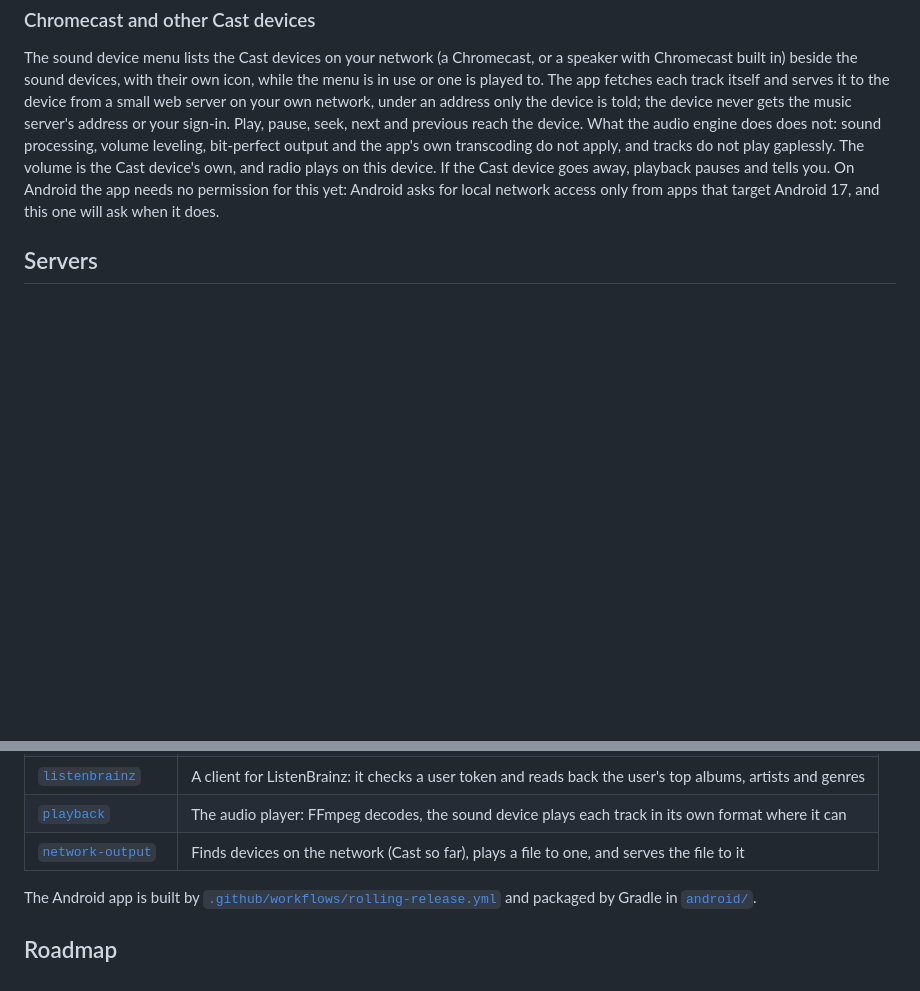
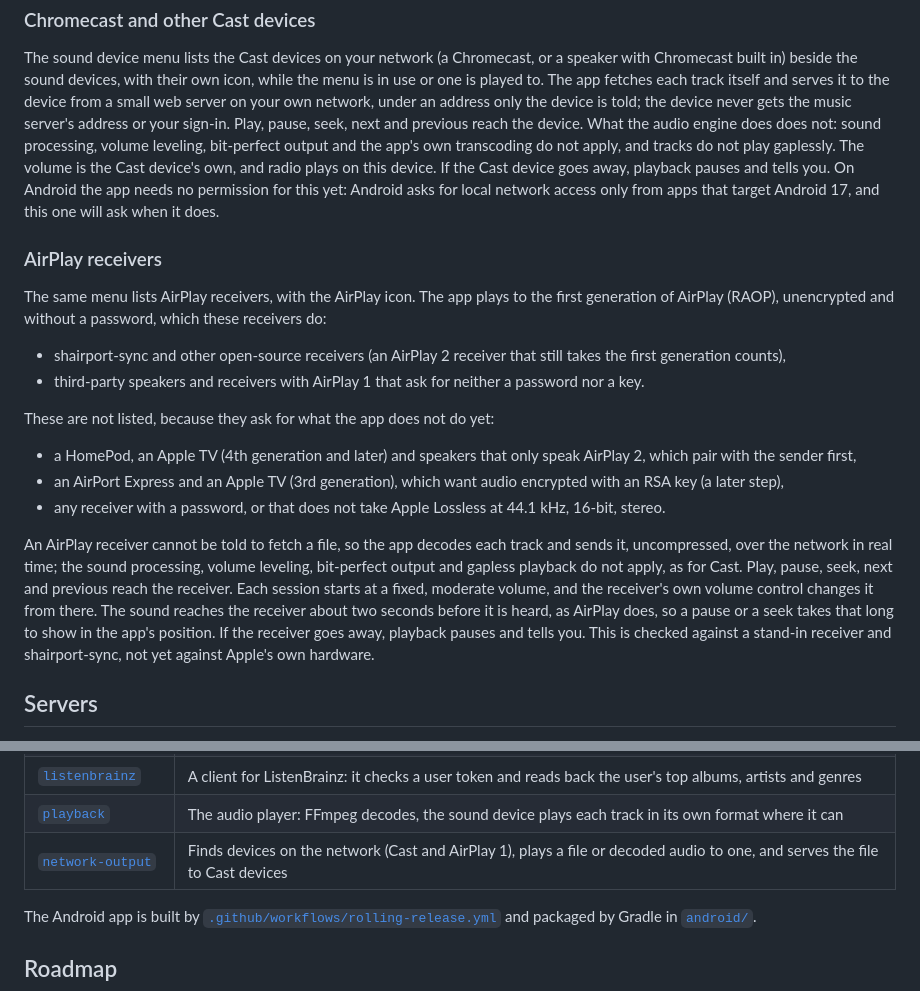
Before and after one commit to schotman-development/fonoteca-client, a Markdown page: README.md, 2 parts joined by grey strips. GitHub-like rendering; blank space fills up the shorter version.

Commit message:
docs: say which AirPlay receivers the app plays to and which it does not, and what does not apply to them
Fixes #86

```diff
--- a/README.md
+++ b/README.md
@@ -152,6 +152,37 @@ tells you. On Android the app needs no permission for this yet: Android asks for
 local network access only from apps that target Android 17, and this one will
 ask when it does.
 
+### AirPlay receivers
+
+The same menu lists AirPlay receivers, with the AirPlay icon. The app plays
+to the first generation of AirPlay (RAOP), unencrypted and without a
+password, which these receivers do:
+
+- shairport-sync and other open-source receivers (an AirPlay 2 receiver that
+  still takes the first generation counts),
+- third-party speakers and receivers with AirPlay 1 that ask for neither a
+  password nor a key.
+
+These are not listed, because they ask for what the app does not do yet:
+
+- a HomePod, an Apple TV (4th generation and later) and speakers that only
+  speak AirPlay 2, which pair with the sender first,
+- an AirPort Express and an Apple TV (3rd generation), which want audio
+  encrypted with an RSA key (a later step),
+- any receiver with a password, or that does not take Apple Lossless at
+  44.1 kHz, 16-bit, stereo.
+
+An AirPlay receiver cannot be told to fetch a file, so the app decodes each
+track and sends it, uncompressed, over the network in real time; the sound
+processing, volume leveling, bit-perfect output and gapless playback do not
+apply, as for Cast. Play, pause, seek, next and previous reach the receiver.
+Each session starts at a fixed, moderate volume, and the receiver's own volume
+control changes it from there. The sound reaches the receiver about two
+seconds before it is heard, as AirPlay does, so a pause or a seek takes that
+long to show in the app's position. If the receiver goes away, playback
+pauses and tells you. This is checked against a stand-in receiver and
+shairport-sync, not yet against Apple's own hardware.
+
 ## Servers
 
 Any server that speaks the [OpenSubsonic API](https://opensubsonic.netlify.app)
@@ -211,7 +242,7 @@ The repository holds these crates:
 | [`opensubsonic`](crates/opensubsonic) | An async client for the OpenSubsonic API, checked against the spec's own examples |
 | [`listenbrainz`](crates/listenbrainz) | A client for ListenBrainz: it checks a user token and reads back the user's top albums, artists and genres |
 | [`playback`](crates/playback) | The audio player: FFmpeg decodes, the sound device plays each track in its own format where it can |
-| [`network-output`](crates/network-output) | Finds devices on the network (Cast so far), plays a file to one, and serves the file to it |
+| [`network-output`](crates/network-output) | Finds devices on the network (Cast and AirPlay 1), plays a file or decoded audio to one, and serves the file to Cast devices |
 
 The Android app is built by [`.github/workflows/rolling-release.yml`](.github/workflows/rolling-release.yml)
 and packaged by Gradle in [`android/`](android).
```
